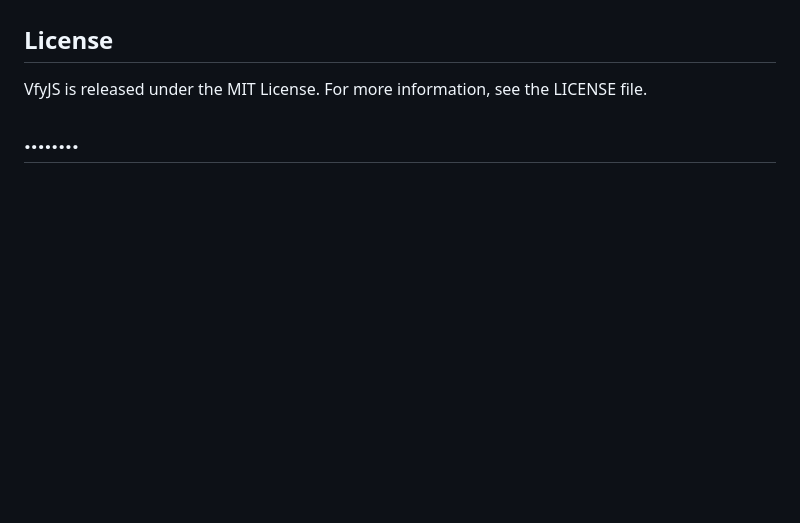
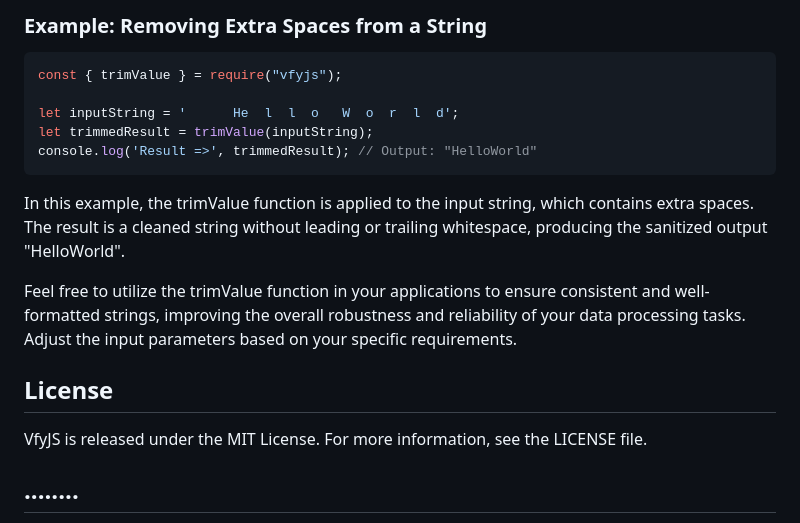
Before and after one commit to m-mdy-m/VfyJS, a Markdown page: README.md, the part around the change printed below. Drawn GitHub-style; blank space fills up the shorter version.

````diff
--- a/README.md
+++ b/README.md
@@ -377,3 +437,16 @@ Feel free to incorporate this utility into your applications to enhance phone nu
+### Example: Removing Extra Spaces from a String
+
+```javascript
+const { trimValue } = require("vfyjs");
+
+let inputString = '      He  l  l  o   W  o  r  l  d';
+let trimmedResult = trimValue(inputString);
+console.log('Result =>', trimmedResult); // Output: "HelloWorld"
+```
+In this example, the trimValue function is applied to the input string, which contains extra spaces. The result is a cleaned string without leading or trailing whitespace, producing the sanitized output "HelloWorld".
+
+Feel free to utilize the trimValue function in your applications to ensure consistent and well-formatted strings, improving the overall robustness and reliability of your data processing tasks. Adjust the input parameters based on your specific requirements.
+
 ## License
 
 VfyJS is released under the MIT License. For more information, see the LICENSE file.
````
Also changed, not shown: other parts of README.md (+60 -0 lines).
